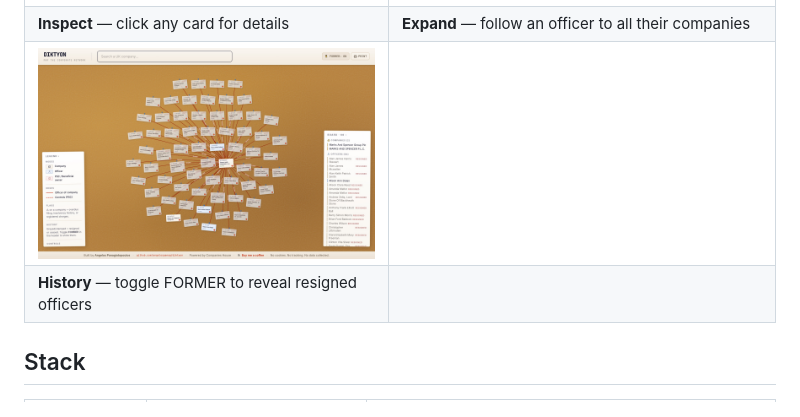
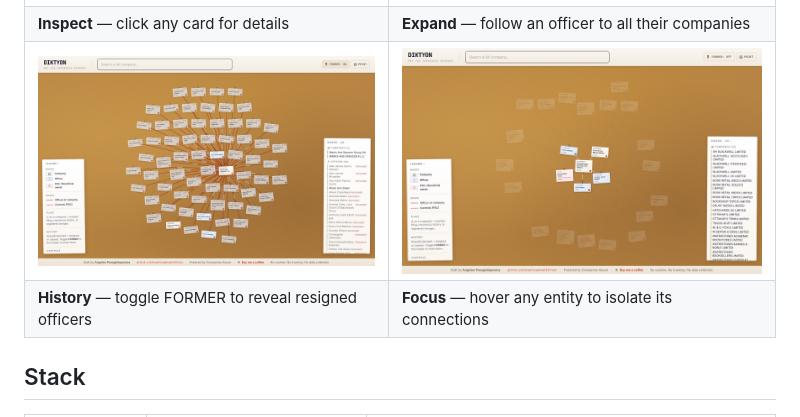
Before and after one commit to angelospanag/diktyon, a Markdown page: README.md, the part around the change. Drawn GitHub-style; pictures changed too: docs/screenshots/07-hover-highlight.jpg (added).

Commit message:
docs: add hover-highlight screenshot to README

```diff
--- a/README.md
+++ b/README.md
@@ -38,8 +38,8 @@ All company data is sourced from the [Companies House public API](https://develo
 | **Start** — search or pick an example | **Search** — live autocomplete over Companies House |
 | ![Officer detail panel](docs/screenshots/04-node-details.jpg) | ![Officer expanded into their other companies](docs/screenshots/05-expanded-network.jpg) |
 | **Inspect** — click any card for details | **Expand** — follow an officer to all their companies |
-| ![Marks and Spencer with former officers shown](docs/screenshots/06-former-officers.jpg) | |
-| **History** — toggle FORMER to reveal resigned officers | |
+| ![Marks and Spencer with former officers shown](docs/screenshots/06-former-officers.jpg) | ![Hovering a company highlights its direct connections](docs/screenshots/07-hover-highlight.jpg) |
+| **History** — toggle FORMER to reveal resigned officers | **Focus** — hover any entity to isolate its connections |
 
 ## Stack
 
```
